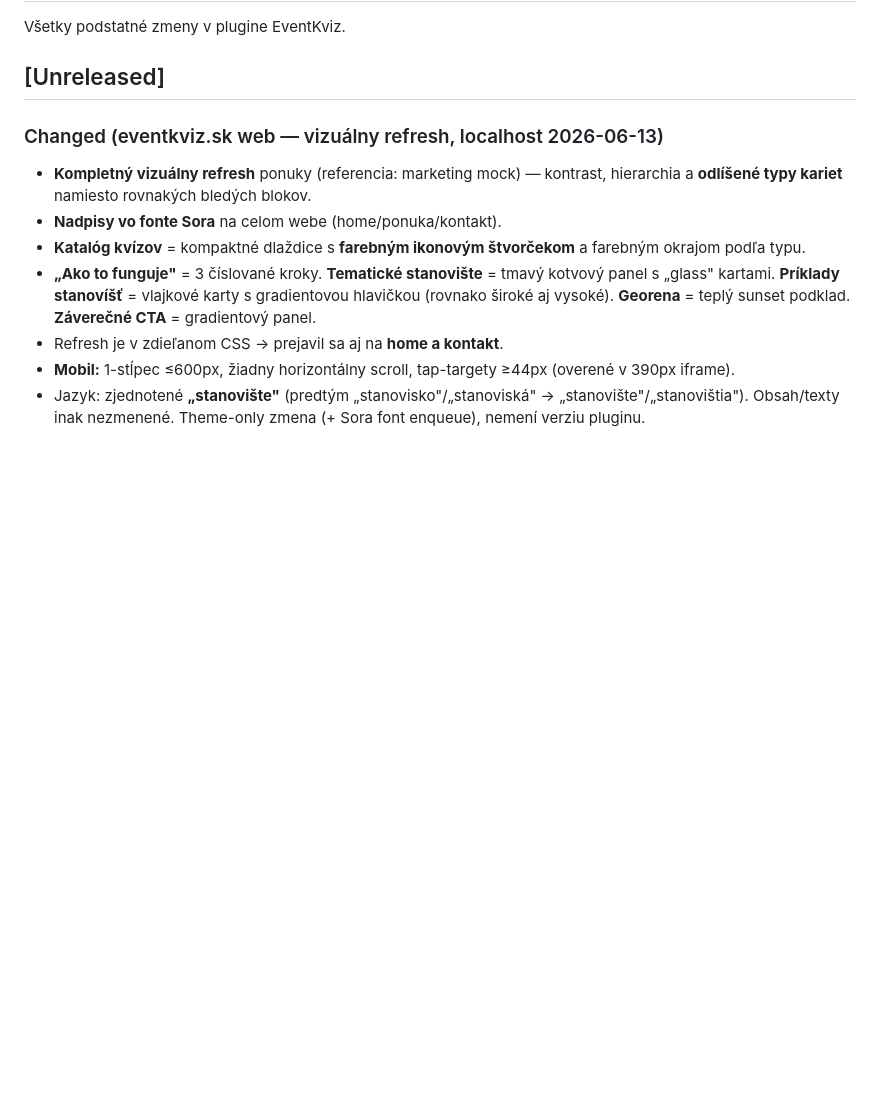
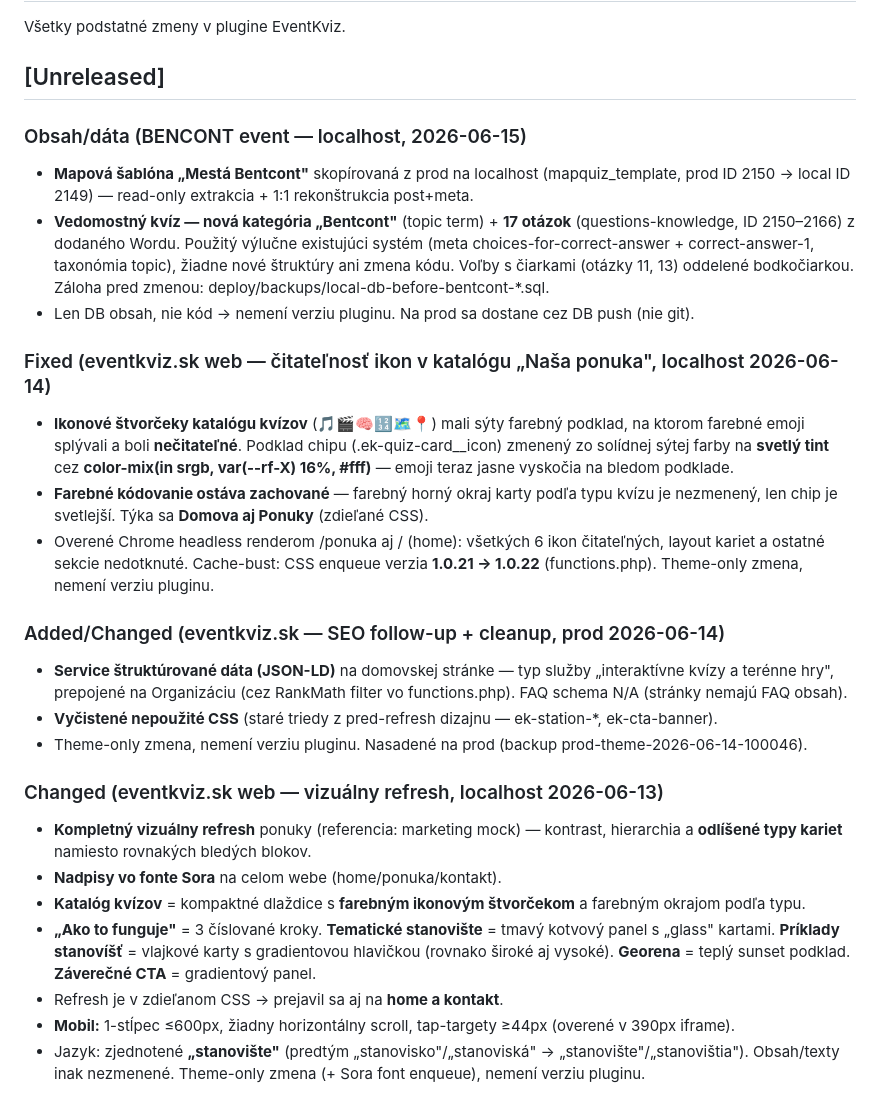
Before and after one commit to mahroch/eventkviz-plugin, a Markdown page: CHANGELOG.md, the part around the change. Rendered like a GitHub page; blank space fills up the shorter version.

Commit message:
docs: SEO runbook (SEO-DB-STATE.md) + CHANGELOG (SEO follow-up, BENCONT obsah)
Co-Authored-By: Claude Opus 4.8 (1M context) <noreply@anthropic.com>

```diff
--- a/CHANGELOG.md
+++ b/CHANGELOG.md
@@ -9,6 +9,21 @@ pdf_filename: CHANGELOG-v0.1.pdf
 Všetky podstatné zmeny v plugine EventKviz.
 
 ## [Unreleased]
+
+### Obsah/dáta (BENCONT event — localhost, 2026-06-15)
+- **Mapová šablóna „Mestá Bentcont"** skopírovaná z prod na localhost (mapquiz_template, prod ID 2150 → local ID 2149) — read-only extrakcia + 1:1 rekonštrukcia post+meta.
+- **Vedomostný kvíz — nová kategória „Bentcont"** (topic term) + **17 otázok** (questions-knowledge, ID 2150–2166) z dodaného Wordu. Použitý výlučne existujúci systém (meta choices-for-correct-answer + correct-answer-1, taxonómia topic), žiadne nové štruktúry ani zmena kódu. Voľby s čiarkami (otázky 11, 13) oddelené bodkočiarkou. Záloha pred zmenou: deploy/backups/local-db-before-bentcont-*.sql.
+- Len DB obsah, nie kód → nemení verziu pluginu. Na prod sa dostane cez DB push (nie git).
+
+### Fixed (eventkviz.sk web — čitateľnosť ikon v katalógu „Naša ponuka", localhost 2026-06-14)
+- **Ikonové štvorčeky katalógu kvízov** (🎵🎬🧠🔢🗺️📍) mali sýty farebný podklad, na ktorom farebné emoji splývali a boli **nečitateľné**. Podklad chipu (.ek-quiz-card__icon) zmenený zo solídnej sýtej farby na **svetlý tint** cez **color-mix(in srgb, var(--rf-X) 16%, #fff)** — emoji teraz jasne vyskočia na bledom podklade.
+- **Farebné kódovanie ostáva zachované** — farebný horný okraj karty podľa typu kvízu je nezmenený, len chip je svetlejší. Týka sa **Domova aj Ponuky** (zdieľané CSS).
+- Overené Chrome headless renderom /ponuka aj / (home): všetkých 6 ikon čitateľných, layout kariet a ostatné sekcie nedotknuté. Cache-bust: CSS enqueue verzia **1.0.21 → 1.0.22** (functions.php). Theme-only zmena, nemení verziu pluginu.
+
+### Added/Changed (eventkviz.sk — SEO follow-up + cleanup, prod 2026-06-14)
+- **Service štruktúrované dáta (JSON-LD)** na domovskej stránke — typ služby „interaktívne kvízy a terénne hry", prepojené na Organizáciu (cez RankMath filter vo functions.php). FAQ schema N/A (stránky nemajú FAQ obsah).
+- **Vyčistené nepoužité CSS** (staré triedy z pred-refresh dizajnu — ek-station-*, ek-cta-banner).
+- Theme-only zmena, nemení verziu pluginu. Nasadené na prod (backup prod-theme-2026-06-14-100046).
 
 ### Changed (eventkviz.sk web — vizuálny refresh, localhost 2026-06-13)
 - **Kompletný vizuálny refresh** ponuky (referencia: marketing mock) — kontrast, hierarchia a **odlíšené typy kariet** namiesto rovnakých bledých blokov.
```
Also changed, not shown: deploy/SEO-DB-STATE.md (added, +30 -0 lines).
